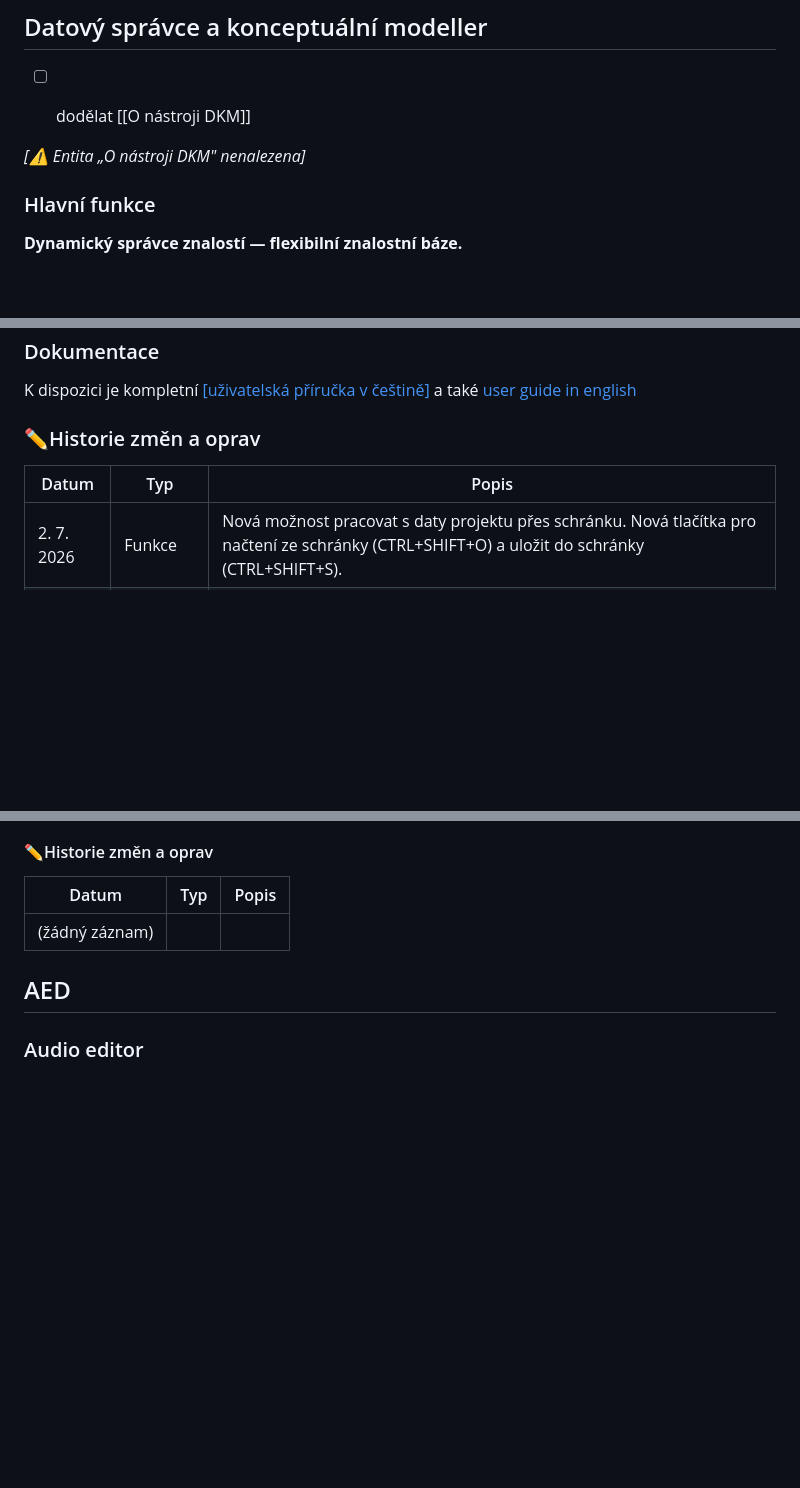
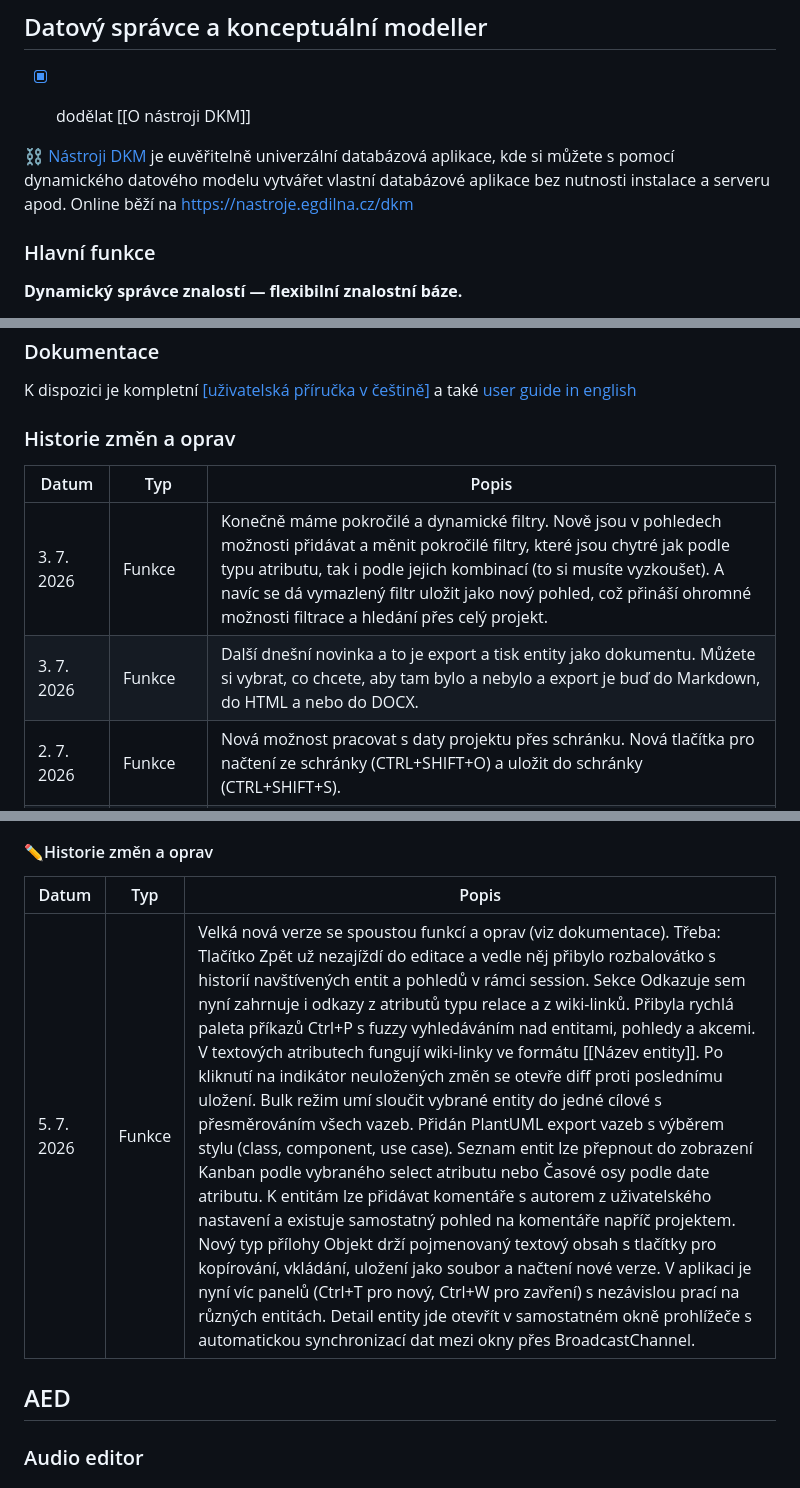
Before and after one commit to egdilna/nastroje, a Markdown page: website.md, 3 parts joined by grey strips. GitHub-like rendering; blank space fills up the shorter version.

Commit message:
PIM: website.md pro nastroje.egdilna.cz → website.md

```diff
--- a/website.md
+++ b/website.md
@@ -223,11 +225,11 @@ Univerzální information a PIM manager specializovaný na produktivitu.
 
 ## Datový správce a konceptuální modeller
 
-- [ ] dodělat [[O nástroji DKM]]
+- [x] dodělat [[O nástroji DKM]]
 
 
 
-*[⚠ Entita „O nástroji DKM" nenalezena]*
+⛓️ [Nástroji DKM](https://nastroje.egdilna.cz/dkm) je euvěřitelně univerzální databázová aplikace, kde si můžete s pomocí dynamického datového modelu vytvářet vlastní databázové aplikace bez nutnosti instalace a serveru apod. Online běží na https://nastroje.egdilna.cz/dkm
 
 ### Hlavní funkce
 
@@ -246,12 +248,14 @@ Webová aplikace pro správu znalostí s entitním modelem a aspekty. Podporuje
 
 K dispozici je kompletní [[uživatelská příručka v češtině]](https://nastroje.egdilna.cz/dkm/docs-cs.md) a také [user guide in english](https://nastroje.egdilna.cz/dkm/docs-en.md)
 
-### ✏️Historie změn a oprav
+### Historie změn a oprav
 
 
 
 | Datum | Typ | Popis |
 | --- | --- | --- |
+| 3. 7. 2026 | Funkce | Konečně máme pokročilé a dynamické filtry. Nově jsou v pohledech možnosti přidávat a měnit pokročilé filtry, které jsou chytré jak podle typu atributu, tak i podle jejich kombinací (to si musíte vyzkoušet). A navíc se dá vymazlený filtr uložit jako nový pohled, což přináší ohromné možnosti filtrace a hledání přes celý projekt. |
+| 3. 7. 2026 | Funkce | Další dnešní novinka a to je export a tisk entity jako dokumentu. Můźete si vybrat, co chcete, aby tam bylo a nebylo a export je buď do Markdown, do HTML a nebo do DOCX. |
 | 2. 7. 2026 | Funkce | Nová možnost pracovat s daty projektu přes schránku. Nová tlačítka pro načtení ze schránky (CTRL+SHIFT+O) a uložit do schránky (CTRL+SHIFT+S). |
 | 29. 6. 2026 | Vylepšení | Nyní v editaci typu entity či v editaci aspektu u každého atributu je zaškrtávací pole, které udává, zda bude daný atribut vidět hned ve výpisu entit. Takže teď kvůli nejdůležitějším hodnotám nemusíte každou entitu otevírat. |
 | 8. 6. 2026 | Funkce | Zcela nová komplexní funkce a to přenos entit mezi jednotlivými projekty. V Nastavení / Projekt je k dispozici export balíčku (.dkmpackage) a import, který je realizovánm detailním průvodcem, takže se při migraci i mezi různými datovýmio modely nic neztratí. |
@@ -393,7 +397,7 @@ V případě zájmu natočíme stručné videonávody.
 
 | Datum | Typ | Popis |
 | --- | --- | --- |
-| (žádný záznam) |  |  |
+| 5. 7. 2026 | Funkce | Velká nová verze se spoustou funkcí a oprav (viz dokumentace). Třeba: Tlačítko Zpět už nezajíždí do editace a vedle něj přibylo rozbalovátko s historií navštívených entit a pohledů v rámci session. Sekce Odkazuje sem nyní zahrnuje i odkazy z atributů typu relace a z wiki-linků. Přibyla rychlá paleta příkazů Ctrl+P s fuzzy vyhledáváním nad entitami, pohledy a akcemi. V textových atributech fungují wiki-linky ve formátu [[Název entity]]. Po kliknutí na indikátor neuložených změn se otevře diff proti poslednímu uložení. Bulk režim umí sloučit vybrané entity do jedné cílové s přesměrováním všech vazeb. Přidán PlantUML export vazeb s výběrem stylu (class, component, use case). Seznam entit lze přepnout do zobrazení Kanban podle vybraného select atributu nebo Časové osy podle date atributu. K entitám lze přidávat komentáře s autorem z uživatelského nastavení a existuje samostatný pohled na komentáře napříč projektem. Nový typ přílohy Objekt drží pojmenovaný textový obsah s tlačítky pro kopírování, vkládání, uložení jako soubor a načtení nové verze. V aplikaci je nyní víc panelů (Ctrl+T pro nový, Ctrl+W pro zavření) s nezávislou prací na různých entitách. Detail entity jde otevřít v samostatném okně prohlížeče s automatickou synchronizací dat mezi okny přes BroadcastChannel. |
 
 
 ## AED
```
Also changed, not shown: other parts of website.md (+4 -2 lines).
